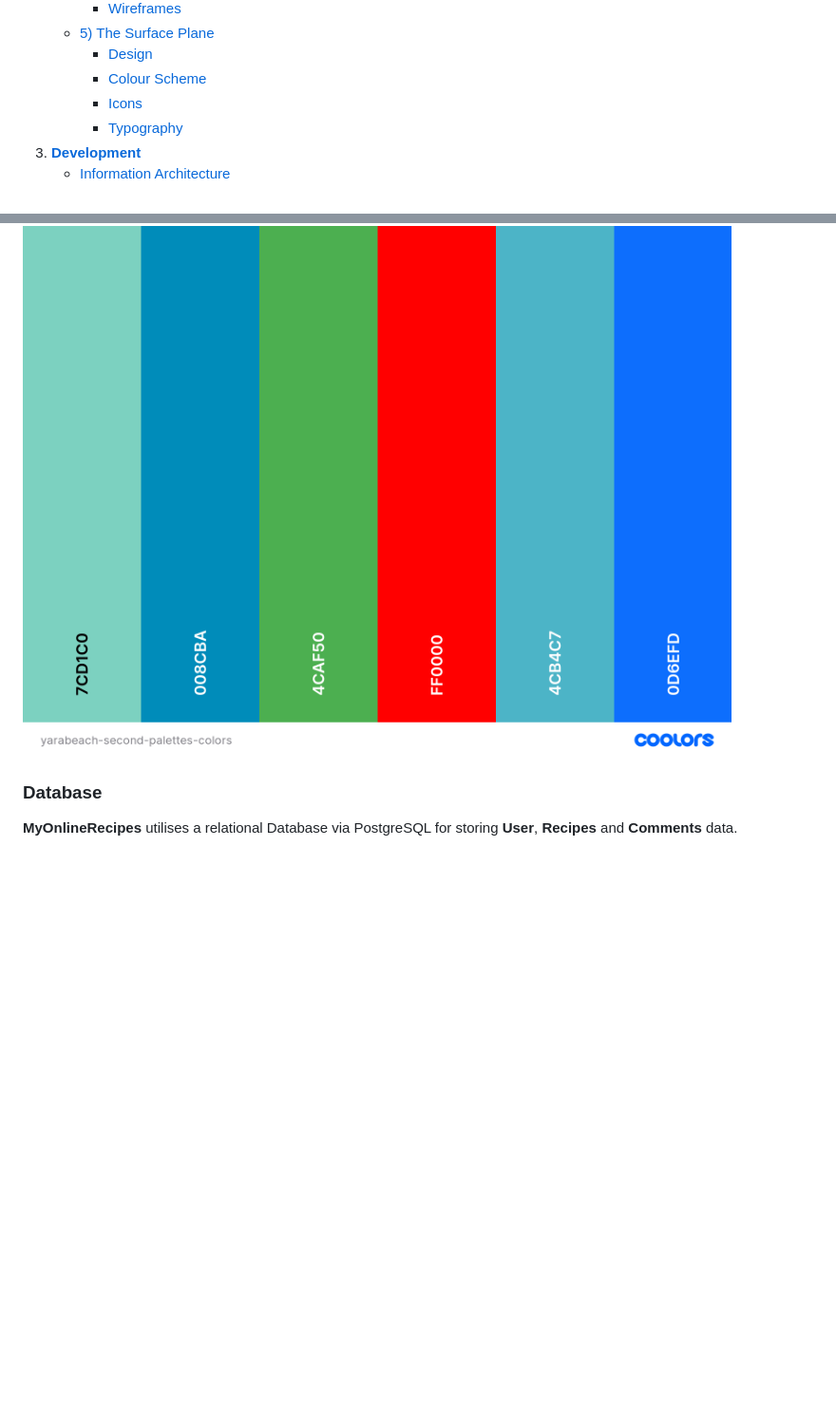
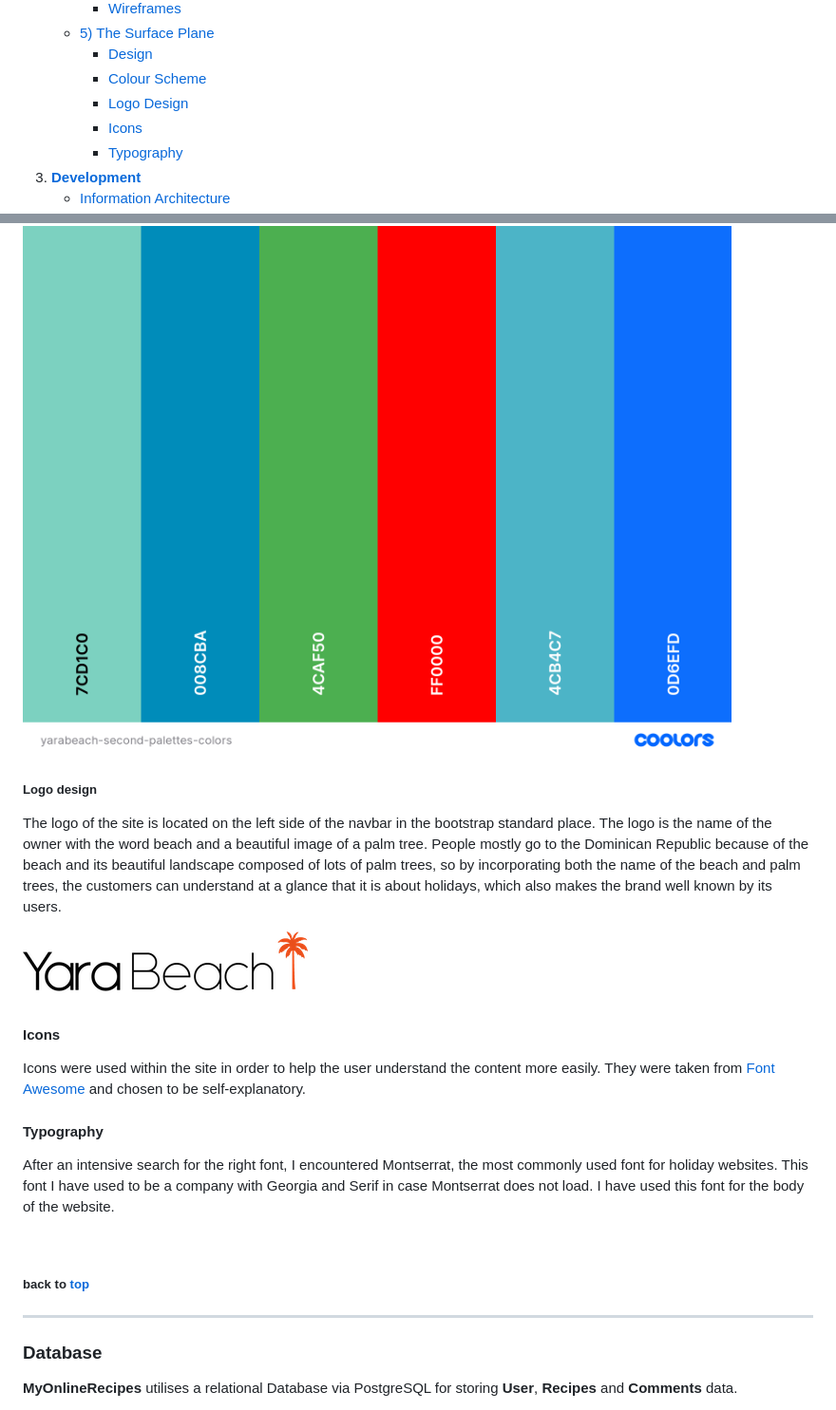
Before and after one commit to Gersondelacruzdeveloper/yara-beach, a Markdown page: README.md, 2 parts joined by grey strips. Shown: that part at 95% size. Drawn GitHub-style; pictures changed too: documentation/readme-images/Yara-logo.png (added); blank space fills up the shorter version.

```diff
--- a/README.md
+++ b/README.md
@@ -82,6 +82,7 @@ the [Stripe Documentation](https://stripe.com/docs/testing):
    - [5) The Surface Plane](#5-surface-plane)
      - [Design](#design)
      - [Colour Scheme](#colour-scheme)
+     - [Logo Design](#logo-design)
      - [Icons](#icons)
      - [Typography](#typography)
 3. [**Development**](#development)
@@ -706,6 +707,26 @@ During the development process, this colour palette was extended in order to pro
 ![alt text](documentation/readme-images/yarabeach-second-palettes-colors.png "Yara Beach second colour palette.")
 
 
+##### Logo design
+
+The logo of the site is located on the left side of the navbar in the bootstrap standard place. The logo is the name of the owner with the word beach and a beautiful image of a palm tree. People mostly go to the Dominican Republic because of the beach and its beautiful landscape composed of lots of palm trees, so by incorporating both the name of the beach and palm trees, the customers can understand at a glance that it is about holidays, which also makes the brand well known by its users.
+
+![alt text](documentation/readme-images/Yara-logo.png "Yara beach Logo.")
+
+#### Icons
+Icons were used within the site in order to help the user understand the content more easily.
+They were taken from [Font Awesome](https://fontawesome.com/) and chosen to be self-explanatory.
+
+
+#### Typography
+After an intensive search for the right font, I encountered Montserrat, the most commonly used font for holiday websites. This font I have used to be a company with Georgia and Serif in case Montserrat does not load. I have used this font for the body of the website.
+
+<br>
+
+##### back to [top](#table-of-contents)
+
+---
+
 ### Database
 
 **MyOnlineRecipes** utilises a relational Database via PostgreSQL for storing **User**, **Recipes** and **Comments** data.
```
Also changed, not shown: other parts of README.md (+0 -93 lines).
